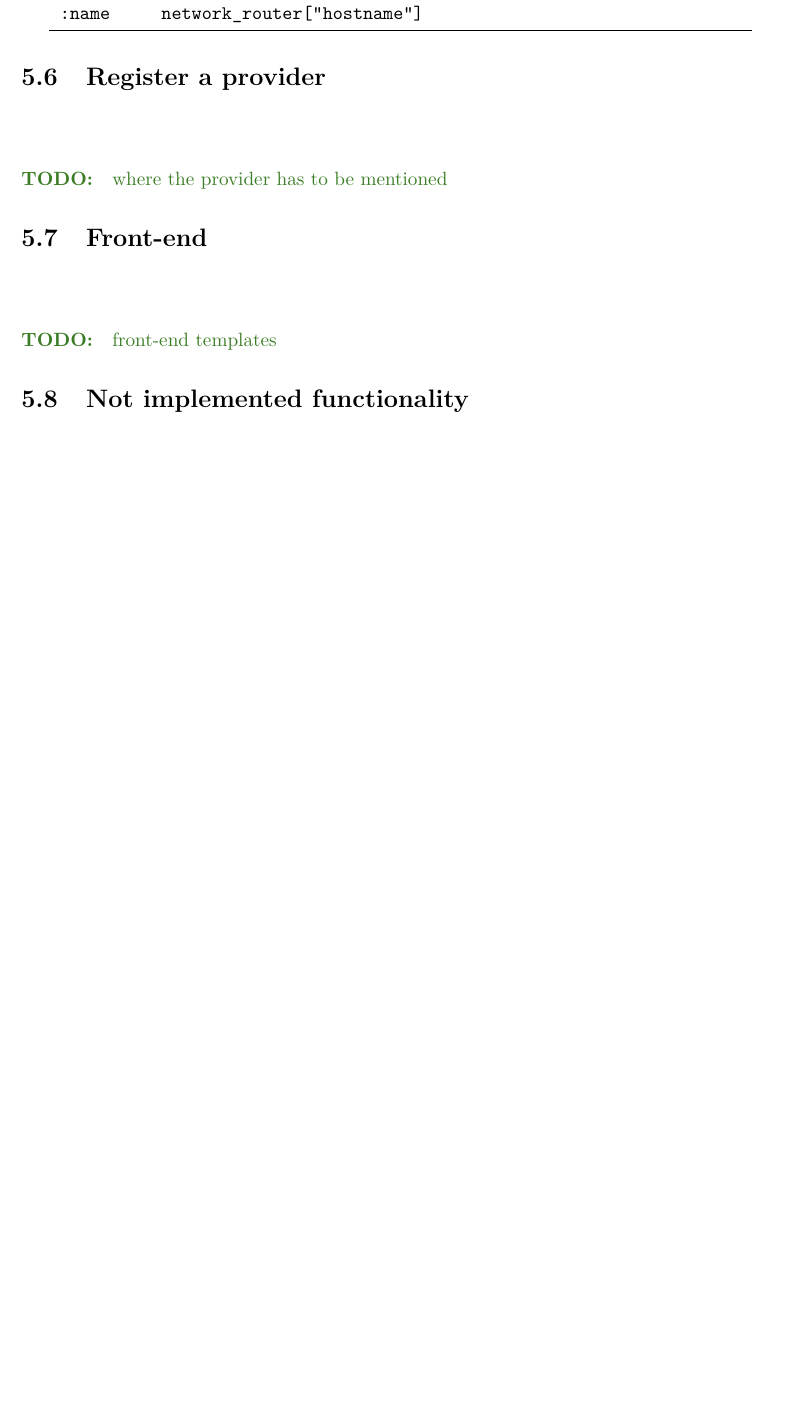
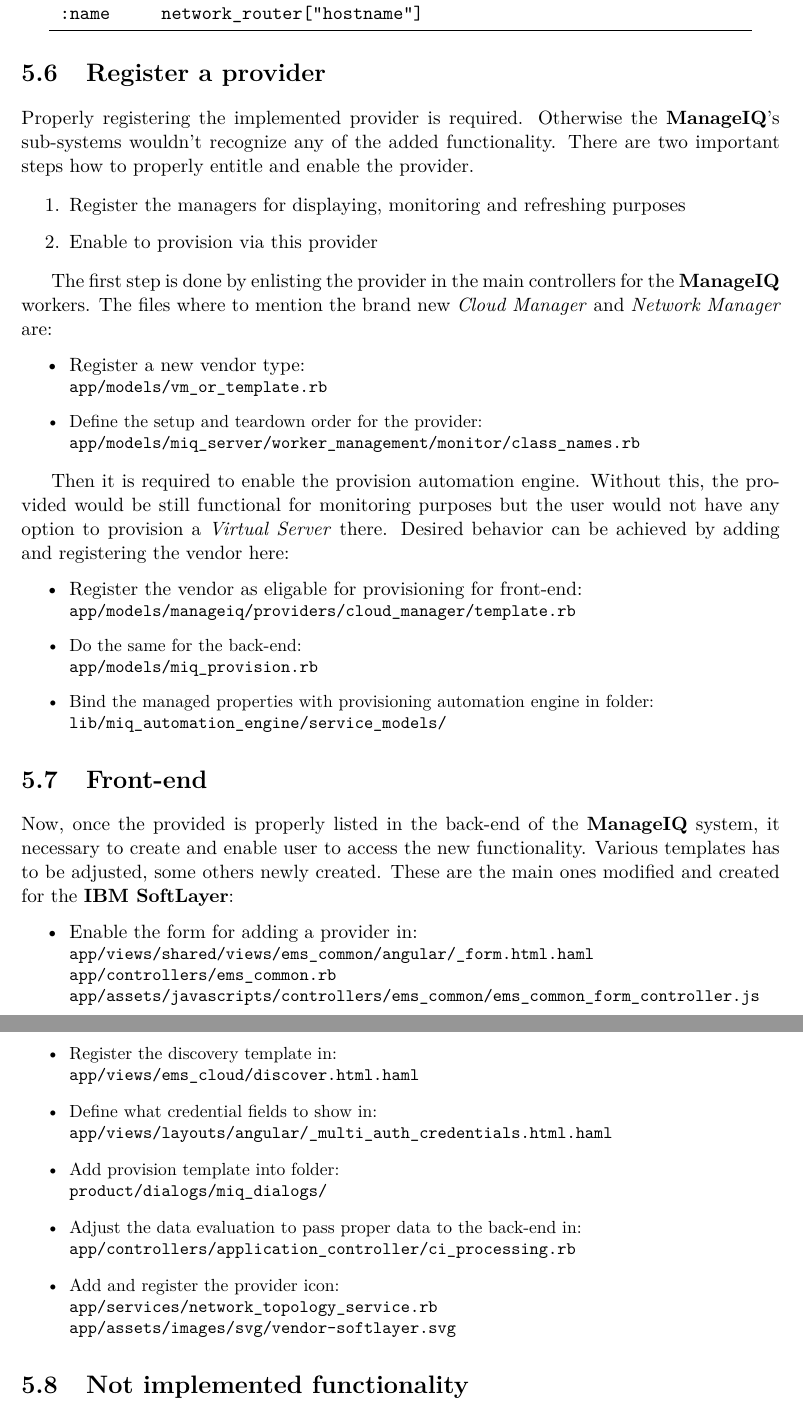
Before and after one commit to asalles/bachelor-thesis, a LaTeX thesis (xcoufa09.tex, which reads content.tex): part of page 33 of 37 before the commit and two parts of pages 33 and 34 of 38 after it, the two joined at a grey line, cut so that both start at the same text, the shorter picture padded with empty space. Compiled offline with pdfLaTeX.

Commit message:
Added Not implemented + Registering + Front-end

```diff
--- a/content.tex
+++ b/content.tex
@@ -782,12 +782,54 @@
 \section{Register a provider}
 \label{sec:Register a provider}
 
-\todo{where the provider has to be mentioned}
+Properly registering the implemented provider is required. Otherwise the \textbf{ManageIQ}'s sub-systems wouldn't recognize any of the added functionality. There are two important steps how to properly entitle and enable the provider.
 
+\begin{enumerate}
+	\item Register the managers for displaying, monitoring and refreshing purposes
+	\item Enable to provision via this provider
+\end{enumerate}
+
+The first step is done by enlisting the provider in the main controllers for the \textbf{ManageIQ} workers. The files where to mention the brand new \emph{Cloud Manager} and \emph{Network Manager} are:
+
+\begin{itemize}
+	\item Register a new vendor type: \\
+	\small{\verb|app/models/vm_or_template.rb|}
+	\item Define the setup and teardown order for the provider: \\
+	\small{\verb|app/models/miq_server/worker_management/monitor/class_names.rb|}
+\end{itemize}
+
+Then it is required to enable the provision automation engine. Without this, the provided would be still functional for monitoring purposes but the user would not have any option to provision a \emph{Virtual Server} there. Desired behavior can be achieved by adding and registering the vendor here:
+
+\begin{itemize}
+	\item Register the vendor as eligable for provisioning for front-end: \\
+	\small{\verb|app/models/manageiq/providers/cloud_manager/template.rb|}
+	\item Do the same for the back-end: \\
+	\small{\verb|app/models/miq_provision.rb|}
+	\item Bind the managed properties with provisioning automation engine in folder: \\
+	\small{\verb|lib/miq_automation_engine/service_models/|}
+\end{itemize}
 \section{Front-end}
 \label{sec:Front-end}
 
-\todo{front-end templates}
+Now, once the provided is properly listed in the back-end of the \textbf{ManageIQ} system, it necessary to create and enable user to access the new functionality. Various templates has to be adjusted, some others newly created. These are the main ones modified and created for the \textbf{IBM SoftLayer}:
+
+\begin{itemize}
+	\item Enable the form for adding a provider in:\\
+	\small{\verb|app/views/shared/views/ems_common/angular/_form.html.haml| \\
+		\verb|app/controllers/ems_common.rb| \\
+		\verb|app/assets/javascripts/controllers/ems_common/ems_common_form_controller.js|}
+	\item Register the discovery template in: \\
+	\small{\verb|app/views/ems_cloud/discover.html.haml|}
+	\item Define what credential fields to show in: \\
+	\small{\verb|app/views/layouts/angular/_multi_auth_credentials.html.haml|}
+	\item Add provision template into folder: \\
+	\small{\verb|product/dialogs/miq_dialogs/|}
+	\item Adjust the data evaluation to pass proper data to the back-end in: \\
+	\small{\verb|app/controllers/application_controller/ci_processing.rb|}
+	\item Add and register the provider icon: \\
+	\small{\verb|app/services/network_topology_service.rb| \\
+		\verb|app/assets/images/svg/vendor-softlayer.svg|}
+\end{itemize}
 
 \section{Not implemented functionality}
 \label{sec:Not implemented functionality}
```
Also changed, not shown: references.bib (+41 -14 lines), content.tex (14 more changed lines).
